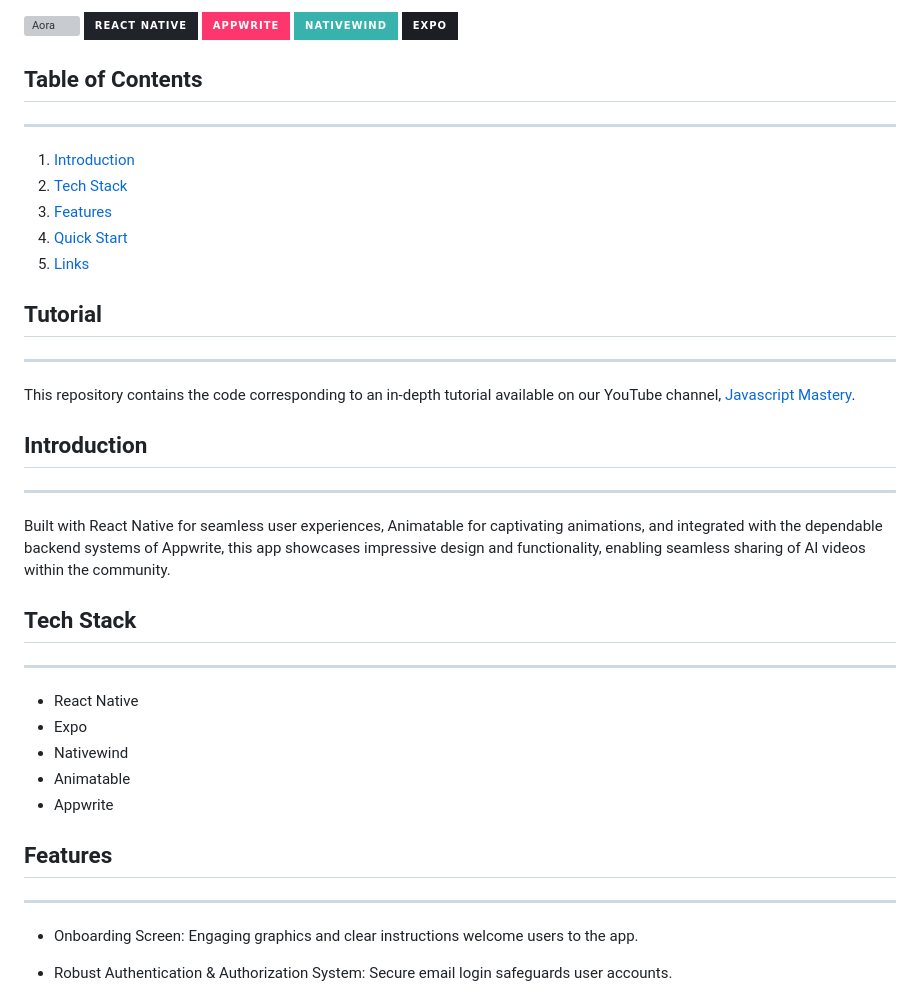
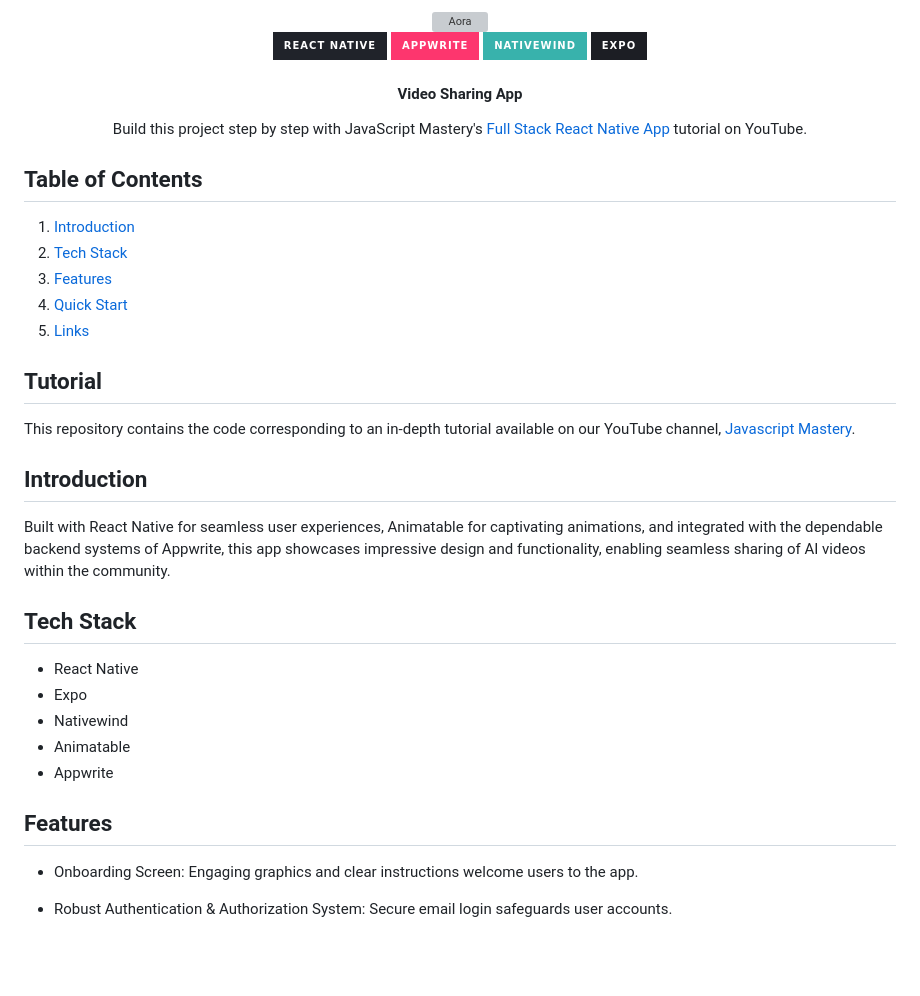
Before and after one commit to DiFrescoTisha-FS/Aora, a Markdown page: README.md, the part around one of its changes. Rendered like a GitHub page; badges without logos; blank space fills up the shorter version; grey boxes are pictures that could not be loaded.

Commit message:
updated formatting of README.md

```diff
--- a/README.md
+++ b/README.md
@@ -1,11 +1,18 @@
-![Aora](images/4.png)
-![React Native](https://img.shields.io/badge/react_native-%2320232a.svg?style=for-the-badge&logo=react&logoColor=%2361DAFB)
-![Appwrite](https://img.shields.io/badge/Appwrite-%23FD366E.svg?style=for-the-badge&logo=appwrite&logoColor=white)
-![Nativewind](https://img.shields.io/badge/nativewind-%2338B2AC.svg?style=for-the-badge&logo=tailwind-css&logoColor=white)
-![Expo](https://img.shields.io/badge/expo-1C1E24?style=for-the-badge&logo=expo&logoColor=#D04A37)
+<div align="center">
+  <img src="images/4.png" alt="Aora" />
+
+  ![React Native](https://img.shields.io/badge/react_native-%2320232a.svg?style=for-the-badge&logo=react&logoColor=%2361DAFB)
+  ![Appwrite](https://img.shields.io/badge/Appwrite-%23FD366E.svg?style=for-the-badge&logo=appwrite&logoColor=white)
+  ![Nativewind](https://img.shields.io/badge/nativewind-%2338B2AC.svg?style=for-the-badge&logo=tailwind-css&logoColor=white)
+  ![Expo](https://img.shields.io/badge/expo-1C1E24?style=for-the-badge&logo=expo&logoColor=#D04A37)
+
+  <h4>Video Sharing App</h4>
+
+  <p>Build this project step by step with JavaScript Mastery's <a href="https://www.youtube.com/watch?v=ZBCUegTZF7M">Full Stack React Native App</a> tutorial on YouTube.</p>
+</div>
 
 ## Table of Contents
----
+
 1. [Introduction](#introduction)
 2. [Tech Stack](#tech-stack)
 3. [Features](#features)
@@ -13,15 +20,15 @@
 5. [Links](#links)
 
 ## Tutorial
-___
+
 This repository contains the code corresponding to an in-depth tutorial available on our YouTube channel, [Javascript Mastery](https://www.youtube.com/@javascriptmastery/videos).
 
 ## Introduction
----
+
 Built with React Native for seamless user experiences, Animatable for captivating animations, and integrated with the dependable backend systems of Appwrite, this app showcases impressive design and functionality, enabling seamless sharing of AI videos within the community.
 
 ## Tech Stack
----
+
 * React Native
 * Expo
 * Nativewind
@@ -29,7 +36,7 @@ Built with React Native for seamless user experiences, Animatable for captivatin
 * Appwrite
 
 ## Features
----
+
 * Onboarding Screen: Engaging graphics and clear instructions welcome users to the app.
 
 * Robust Authentication & Authorization System: Secure email login safeguards user accounts.
```
Also changed, not shown: other parts of README.md (+1 -2 lines).
